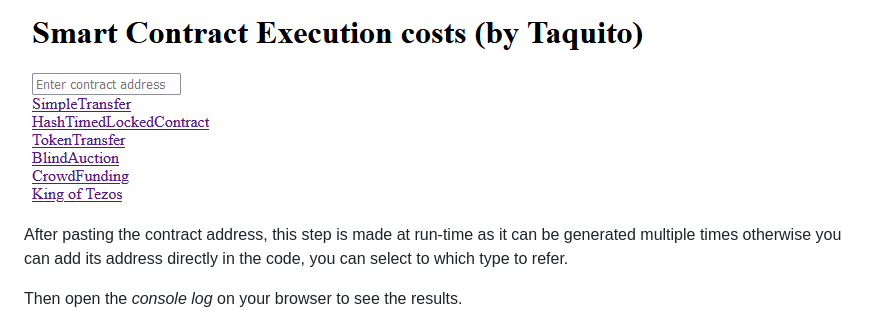
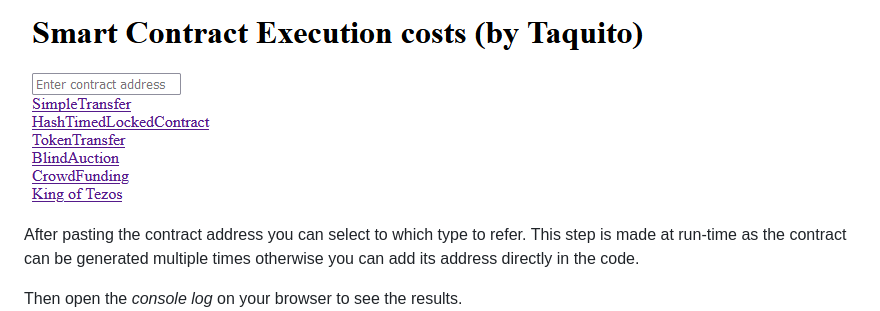
Before and after one commit to TheMastro-11/SmartContract-Execution-Costs-By-Taquito, a Markdown page: README.md, the part around the change. Drawn GitHub-style.

```diff
--- a/README.md
+++ b/README.md
@@ -11,7 +11,8 @@ The only two files modified were:
 Once open the web page on http://localhost:1234 appears as: <br>
 ![alt text](https://github.com/TheMastro-11/SmartContract-Execution-Costs-By-Taquito/blob/master/webPage.png)
 
-After pasting the contract address, this step is made at run-time as it can be generated multiple times otherwise you can add its address directly in the code, you can select to which type to refer.
+After pasting the contract address you can select to which type to refer.
+This step is made at run-time as the contract can be generated multiple times otherwise you can add its address directly in the code.
 
 Then open the *console log* on your browser to see the results. <br>
 ![alt text](https://github.com/TheMastro-11/SmartContract-Execution-Costs-By-Taquito/blob/master/console-log.png)
```
